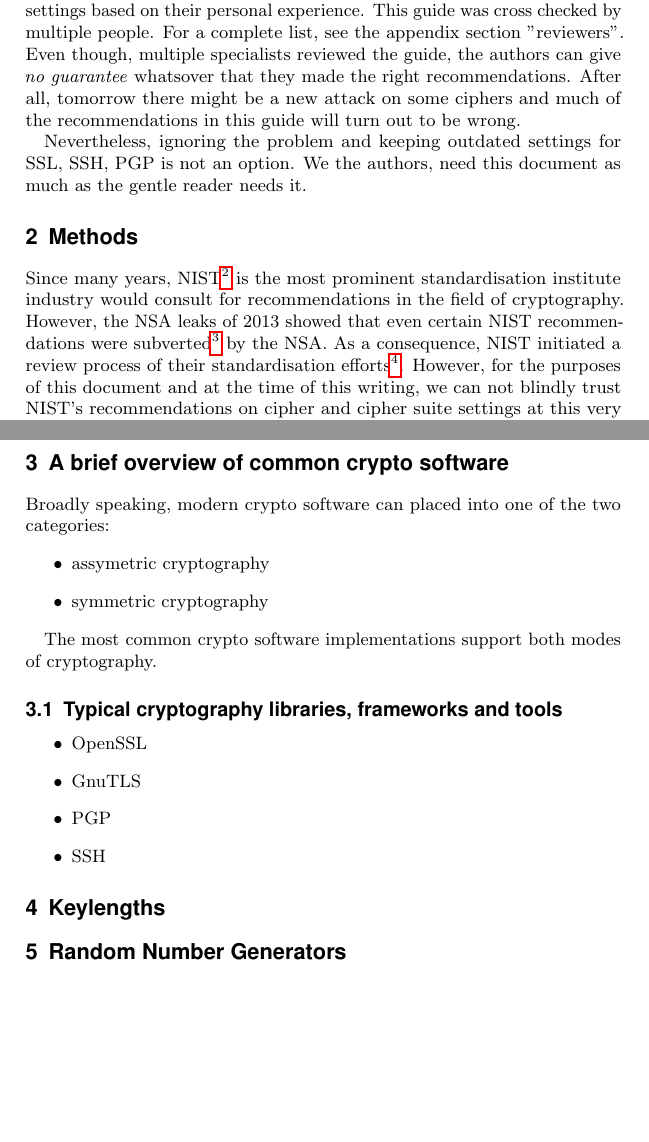
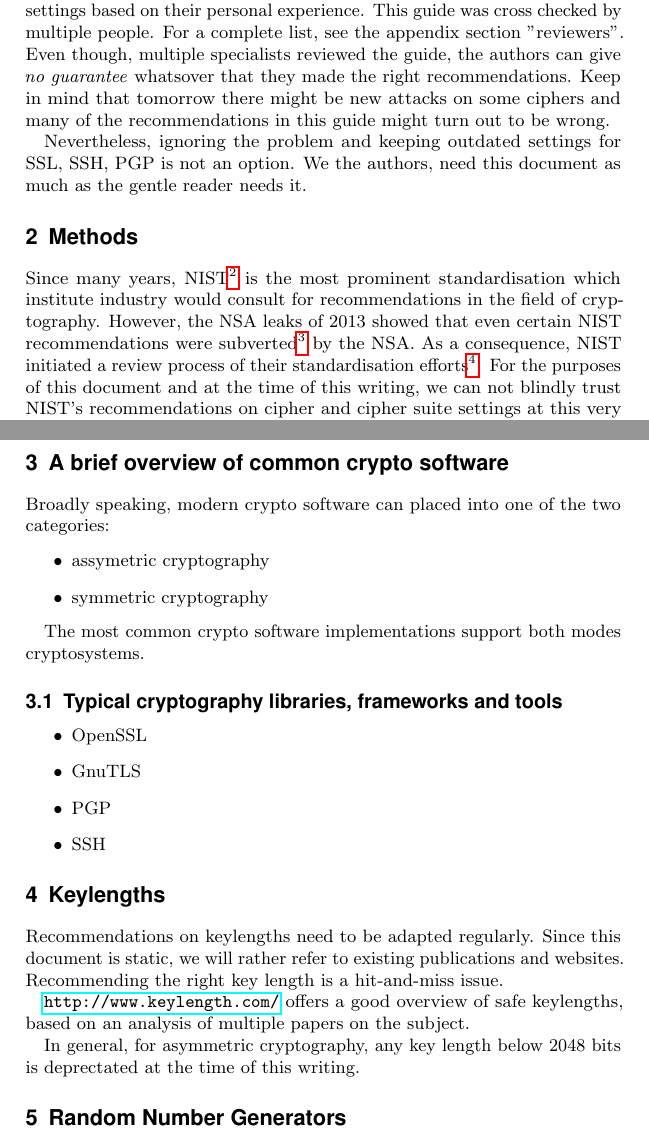
Before and after one commit to BetterCrypto/Applied-Crypto-Hardening, a LaTeX document (src/applied-crypto-hardening.tex, which reads src/disclaimer.tex, src/keylengths.tex, src/methods.tex): two parts of pages 3 and 4 of 11, joined at a grey line, cut so that both start at the same text, the shorter picture padded with empty space. Compiled offline with pdfLaTeX.

Commit message:
update TODO list fix grammar and typos as follow the recommendations for better wording (Thanks Stefan Lenzhofer!) Add Stefan and Maarten to list of reviewers Add keylength section

```diff
--- a/src/disclaimer.tex
+++ b/src/disclaimer.tex
@@ -1,5 +1,5 @@
 \section{Disclaimer}
-This guide can only describe what the authors currently \emph{believe} to be the best settings based on their personal experience. This guide was cross checked by multiple people. For a complete list, see the appendix section "reviewers". Even though, multiple specialists reviewed the guide, the authors can give \emph{no guarantee} whatsover that they made the right recommendations. After all, tomorrow there might be a new attack on some ciphers and much of the recommendations in this guide will turn out to be wrong.
+This guide can only describe what the authors currently \emph{believe} to be the best settings based on their personal experience. This guide was cross checked by multiple people. For a complete list, see the appendix section "reviewers". Even though, multiple specialists reviewed the guide, the authors can give \emph{no guarantee} whatsover that they made the right recommendations. Keep in mind that tomorrow there might be new attacks on some ciphers and many of the recommendations in this guide might turn out to be wrong.
 
 %% should we keep that sentence?
 %% The authors do not know XXX FIXME XXX list things we don't know which affect the guide? XXX
--- a/src/keylengths.tex
+++ b/src/keylengths.tex
@@ -1,4 +1,11 @@
 \section{Keylengths}
+
+Recommendations on keylengths need to be adapted regularly. Since this document is static, we will rather refer to
+existing publications and websites.  Recommending the right key length is a hit-and-miss issue.
+
+\url{http://www.keylength.com/} offers a good overview of safe keylengths, based on an analysis of multiple papers on the subject.
+
+In general, for asymmetric cryptography, any key length below 2048 bits is deprectated at the time of this writing.
 
 %% NOTE XXXX FILL ME XXX
 
--- a/src/methods.tex
+++ b/src/methods.tex
@@ -1,14 +1,14 @@
 \section{Methods}
 
 Since many years, NIST\footnote{\url{http://www.nist.gov/}} is the most
-prominent standardisation institute industry would consult for recommendations
-in the field of cryptography. However, the NSA leaks of 2013 showed that even
-certain NIST recommendations were
+prominent standardisation which institute industry would consult for
+recommendations in the field of cryptography. However, the NSA leaks of 2013
+showed that even certain NIST recommendations were
 subverted\footnote{\url{http://www.scientificamerican.com/article.cfm?id=nsa-nist-encryption-scandal}}
 by the NSA.  As a consequence, NIST initiated a review process of their
 standardisation
 efforts\footnote{\url{http://csrc.nist.gov/groups/ST/crypto-review/index.html}}.
-However, for the purposes of this document and at the time of this writing, we
+For the purposes of this document and at the time of this writing, we
 can not blindly trust NIST's recommendations on cipher and cipher suite
 settings at this very moment.
 
--- a/src/overview_common_crypto_systems.tex
+++ b/src/overview_common_crypto_systems.tex
@@ -7,7 +7,7 @@ Broadly speaking, modern crypto software can placed into one of the two categori
 \item symmetric cryptography
 \end{itemize}
 
-The most common crypto software implementations support both modes of cryptography.
+The most common crypto software implementations support both modes cryptosystems.
 
 \subsection{Typical cryptography libraries, frameworks and tools}
 
```
Also changed, not shown: TODO.txt (+1 -0 lines), src/abstract.tex (+2 -2 lines), src/practical_settings.tex (+6 -5 lines), src/reviewers.tex (+2 -0 lines), src/tools.tex (+1 -0 lines), src/methods.tex (1 more changed lines).
